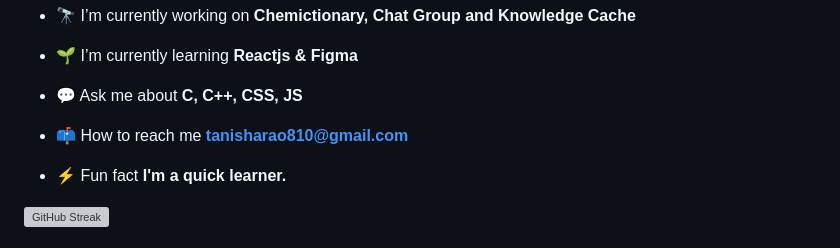
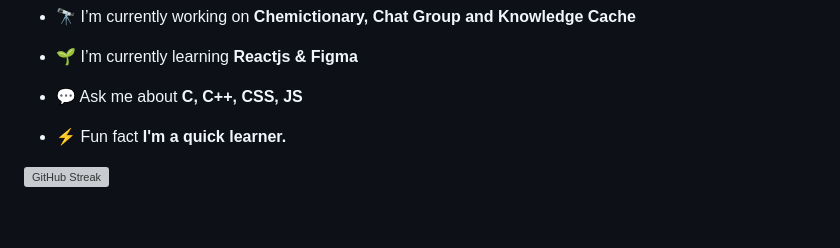
Before and after one commit to Tanisharao2002/tanisharao2002, a Markdown page: README.md, the part around the change. Rendered like a GitHub page; blank space fills up the shorter version; grey boxes are pictures that could not be loaded.

```diff
--- a/README.md
+++ b/README.md
@@ -16,7 +16,7 @@
 
 - 💬 Ask me about **C, C++, CSS, JS**
 
-- 📫 How to reach me **tanisharao810@gmail.com**
+
 
 - ⚡ Fun fact **I'm a quick learner.**
 
```
